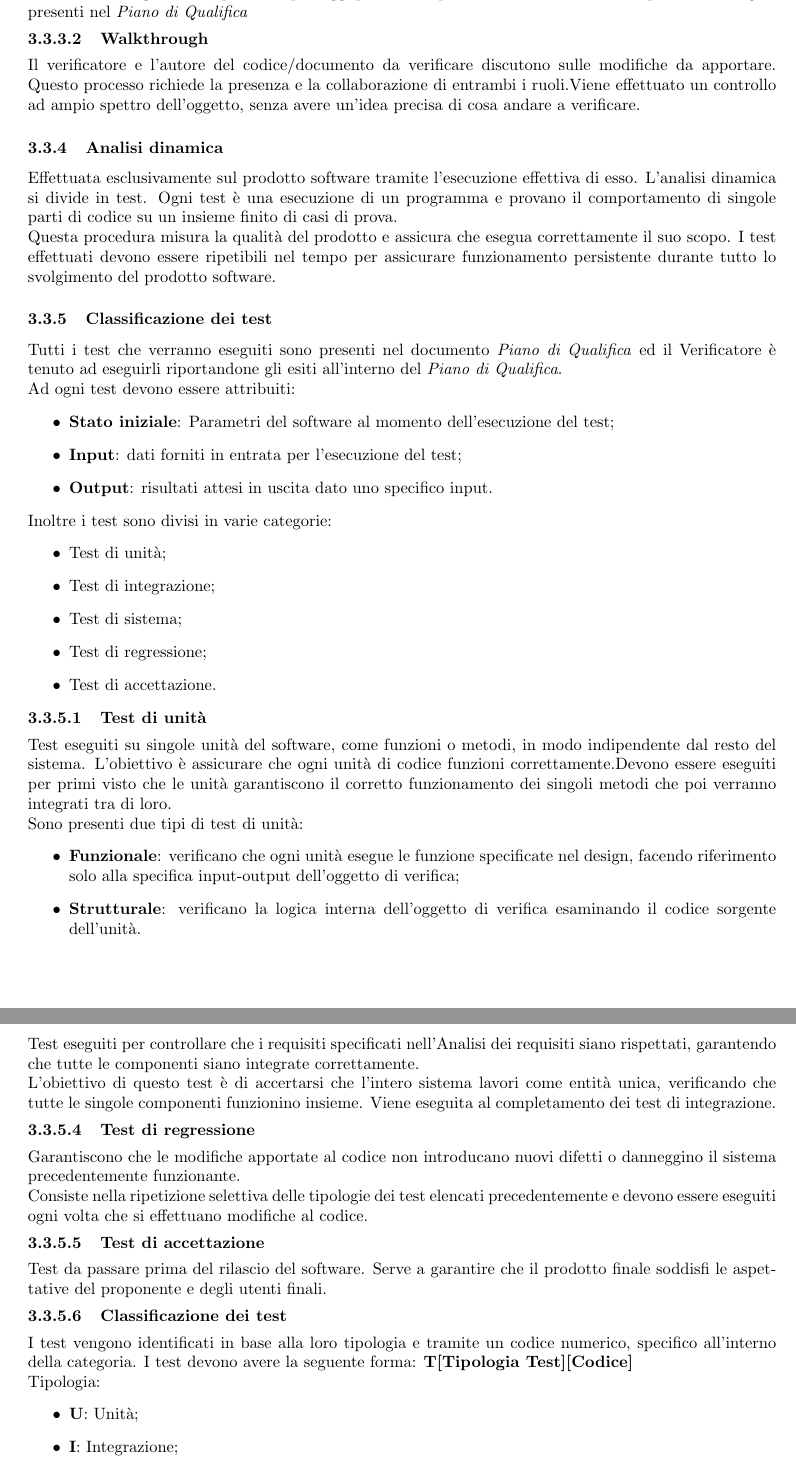
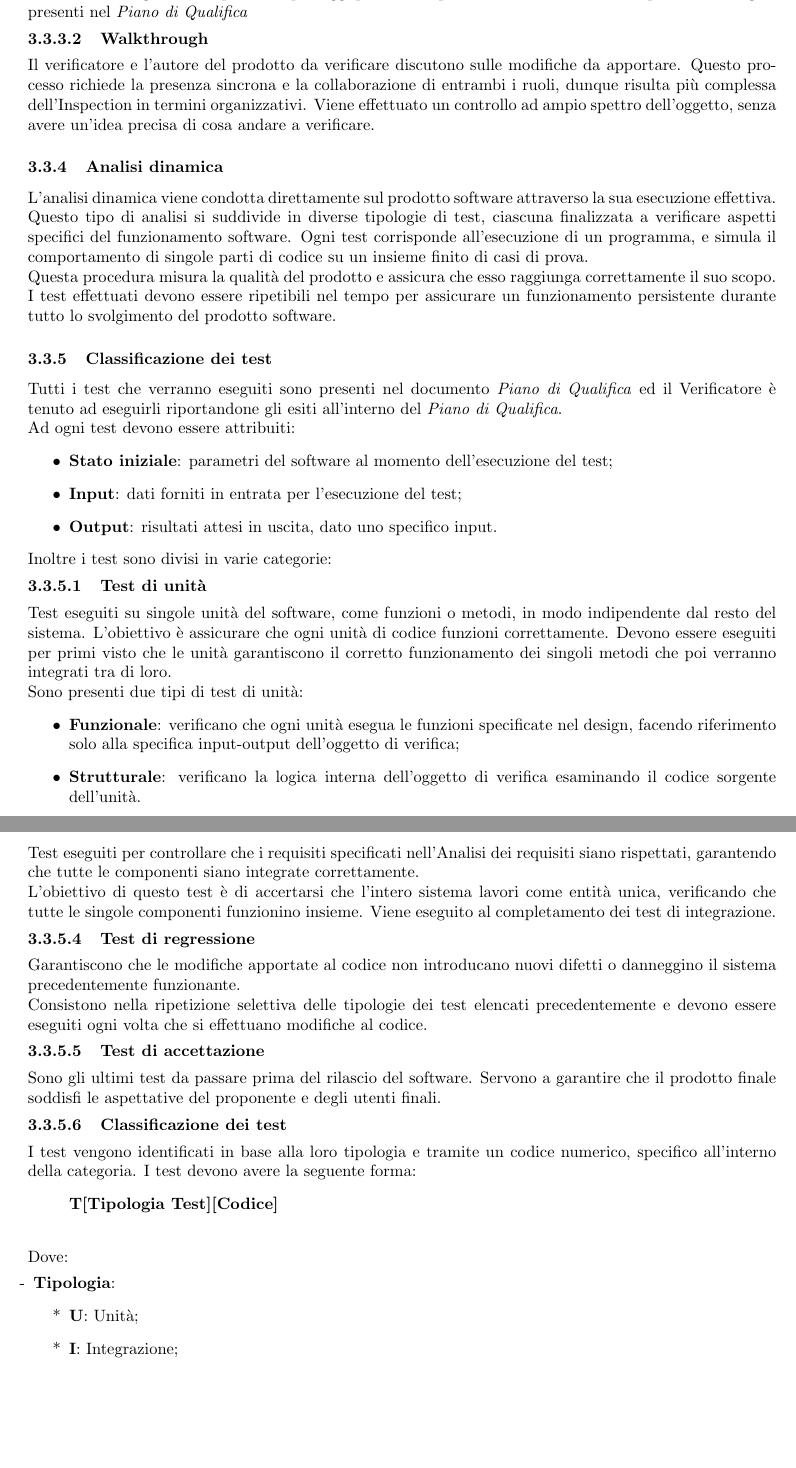
Before and after one commit to SevenBitsSwe/7BitsDocs, a LaTeX document (RTB/Norme_di_progetto.tex): two parts of pages 24 and 25 of 40, joined at a grey line, cut so that both start at the same text, the shorter picture padded with empty space. Compiled offline with pdfLaTeX.

Commit message:
Apportate modifiche dopo verifica alla Sezione Verifica

```diff
--- a/RTB/Norme_di_progetto.tex
+++ b/RTB/Norme_di_progetto.tex
@@ -688,34 +688,27 @@
     \paragraph{Inspection}
     Il verificatore segue una sequenza di passaggi prestabiliti per verificare che si stiano rispettando le regole presenti nel \textit{Piano di Qualifica}
     \paragraph{Walkthrough}
-    Il verificatore e l'autore del codice/documento da verificare discutono sulle modifiche da apportare. Questo processo richiede la presenza e la collaborazione di entrambi i ruoli.Viene effettuato un controllo ad ampio spettro dell'oggetto, senza avere un'idea precisa di cosa andare a verificare.
+    Il verificatore e l'autore del prodotto da verificare discutono sulle modifiche da apportare. Questo processo richiede la presenza sincrona e la collaborazione di entrambi i ruoli, dunque risulta più complessa dell'Inspection in termini organizzativi. Viene effettuato un controllo ad ampio spettro dell'oggetto, senza avere un'idea precisa di cosa andare a verificare.
 
 
     \subsubsection{Analisi dinamica}
-    Effettuata esclusivamente sul prodotto software tramite l'esecuzione effettiva di esso. L'analisi dinamica si divide in test. Ogni test è una esecuzione di un programma e provano il comportamento di singole parti di codice su un insieme finito di casi di prova.\\
-    Questa procedura misura la qualità del prodotto e assicura che esegua correttamente il suo scopo. I test effettuati devono essere ripetibili nel tempo per assicurare funzionamento persistente durante tutto lo svolgimento del prodotto software.
+    L'analisi dinamica viene condotta direttamente sul prodotto software attraverso la sua esecuzione effettiva. Questo tipo di analisi si suddivide in diverse tipologie di test, ciascuna finalizzata a verificare aspetti specifici del funzionamento software. Ogni test corrisponde all'esecuzione di un programma, e simula il comportamento di singole parti di codice su un insieme finito di casi di prova.\\
+    Questa procedura misura la qualità del prodotto e assicura che esso raggiunga correttamente il suo scopo. I test effettuati devono essere ripetibili nel tempo per assicurare un funzionamento persistente durante tutto lo svolgimento del prodotto software.
     \subsubsection{Classificazione dei test}
     Tutti i test che verranno eseguiti sono presenti nel documento \textit{Piano di Qualifica} ed il Verificatore è tenuto ad eseguirli riportandone gli esiti all'interno del \textit{Piano di Qualifica}.\\
     Ad ogni test devono essere attribuiti:
     \begin{itemize}
-    \item \textbf{Stato iniziale}: Parametri del software al momento dell'esecuzione del test;
+    \item \textbf{Stato iniziale}: parametri del software al momento dell'esecuzione del test;
     \item \textbf{Input}: dati forniti in entrata per l'esecuzione del test;
-    \item \textbf{Output}: risultati attesi in uscita dato uno specifico input.
+    \item \textbf{Output}: risultati attesi in uscita, dato uno specifico input.
     \end{itemize}
     Inoltre i test sono divisi in varie categorie:
-    \begin{itemize}
-    \item Test di unità;
-    \item Test di integrazione;
-    \item Test di sistema;
-    \item Test di regressione;
-    \item Test di accettazione.
-    \end{itemize}
 
     \paragraph{Test di unità}
-    Test eseguiti su singole unità del software, come funzioni o metodi, in modo indipendente dal resto del sistema. L'obiettivo è assicurare che ogni unità di codice funzioni correttamente.Devono essere eseguiti per primi visto che le unità garantiscono il corretto funzionamento dei singoli metodi che poi verranno integrati tra di loro.\\
+    Test eseguiti su singole unità del software, come funzioni o metodi, in modo indipendente dal resto del sistema. L'obiettivo è assicurare che ogni unità di codice funzioni correttamente. Devono essere eseguiti per primi visto che le unità garantiscono il corretto funzionamento dei singoli metodi che poi verranno integrati tra di loro.\\
     Sono presenti due tipi di test di unità:
     \begin{itemize}
-    \item \textbf{Funzionale}: verificano che ogni unità esegue le funzione specificate nel design, facendo riferimento solo alla specifica input-output dell'oggetto di verifica;
+    \item \textbf{Funzionale}: verificano che ogni unità esegua le funzioni specificate nel design, facendo riferimento solo alla specifica input-output dell'oggetto di verifica;
     \item \textbf{Strutturale}: verificano la logica interna dell'oggetto di verifica esaminando il codice sorgente dell'unità.
     \end{itemize}
 
@@ -729,23 +722,27 @@
 
     \paragraph{Test di sistema}
     Test eseguiti per controllare che i requisiti specificati nell'Analisi dei requisiti siano rispettati, garantendo che tutte le componenti siano integrate correttamente.\\
-    L'obiettivo di questo test è di accertarsi che l'intero sistema lavori come entità unica, verificando che tutte le singole componenti funzionino insieme. Viene eseguita al completamento dei test di integrazione.
+    L'obiettivo di questo test è di accertarsi che l'intero sistema lavori come entità unica, verificando che tutte le singole componenti funzionino insieme. Viene eseguito al completamento dei test di integrazione.
 
     \paragraph{Test di regressione}
     Garantiscono che le modifiche apportate al codice non introducano nuovi difetti o danneggino il sistema precedentemente funzionante.\\
-    Consiste nella ripetizione selettiva delle tipologie dei test elencati precedentemente e devono essere eseguiti ogni volta che si effettuano modifiche al codice.
+    Consistono nella ripetizione selettiva delle tipologie dei test elencati precedentemente e devono essere eseguiti ogni volta che si effettuano modifiche al codice.
 
     \paragraph{Test di accettazione}
-    Test da passare prima del rilascio del software. Serve a garantire che il prodotto finale soddisfi le aspettative del proponente e degli utenti finali.
+    Sono gli ultimi test da passare prima del rilascio del software. Servono a garantire che il prodotto finale soddisfi le aspettative del proponente e degli utenti finali.
 
     \paragraph{Classificazione dei test}
-    I test vengono identificati in base alla loro tipologia e tramite un codice numerico, specifico all'interno della categoria. I test devono avere la seguente forma: \textbf{T[Tipologia Test][Codice]}\\
-    Tipologia:
-    \begin{itemize}
-    \item \textbf{U}: Unità;
-    \item \textbf{I}: Integrazione;
-    \item \textbf{S}: Sistema;
-    \item \textbf{A}: Accettazione.
+    I test vengono identificati in base alla loro tipologia e tramite un codice numerico, specifico all'interno della categoria. I test devono avere la seguente forma:
+    \begin{quote}
+    \textbf{T[Tipologia Test][Codice]}\\
+    \end{quote}
+    Dove:
+    \item [-] \textbf{Tipologia}:
+    \begin{itemize}
+        \item [*] \textbf{U}: Unità;
+        \item [*] \textbf{I}: Integrazione;
+        \item [*] \textbf{S}: Sistema;
+        \item [*] \textbf{A}: Accettazione;
     \end{itemize}
 
     \paragraph{Stato dei test}
```
Also changed, not shown: RTB/Norme_di_progetto.pdf, RTB/Norme_di_progetto.tex (10 more changed lines).
